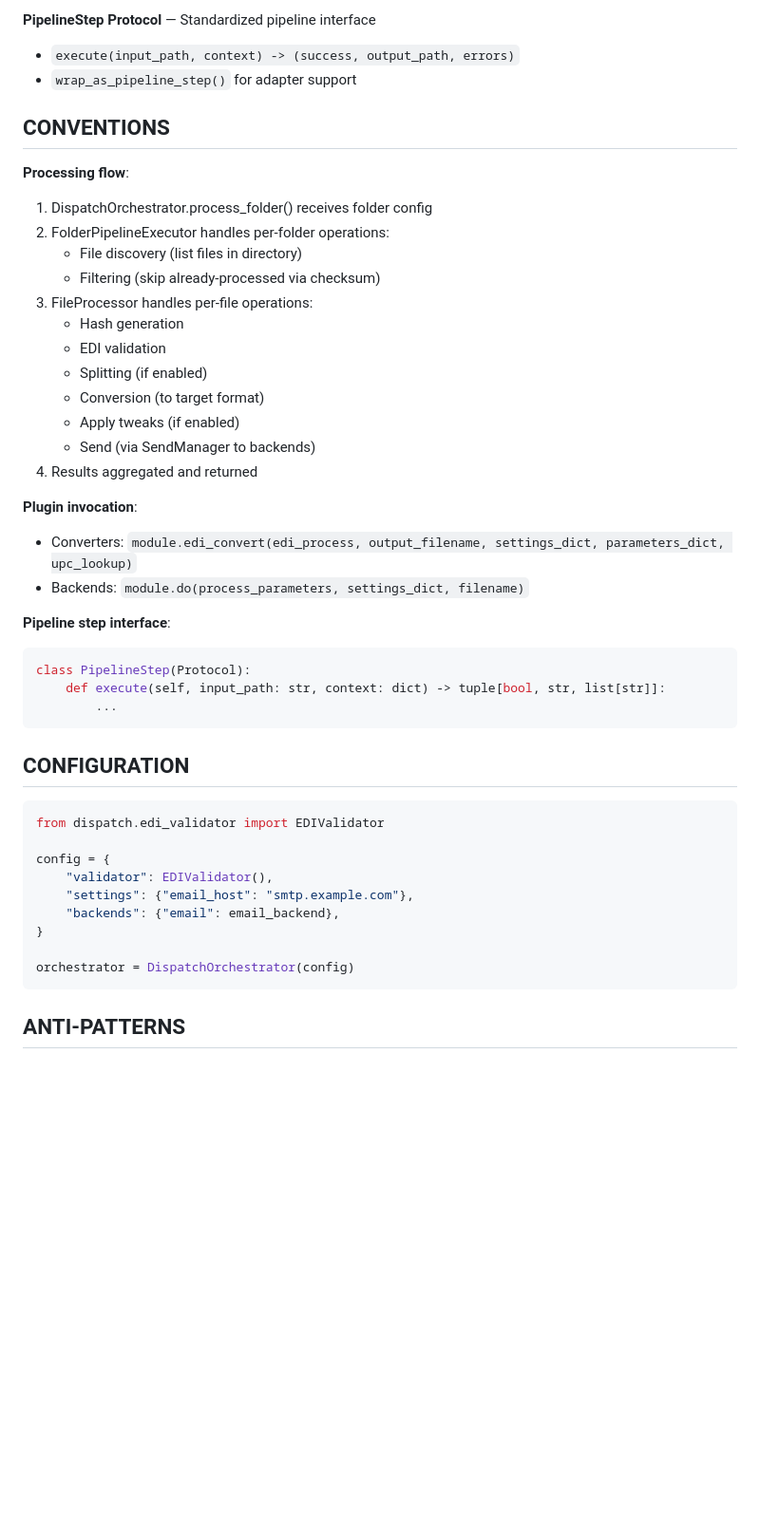
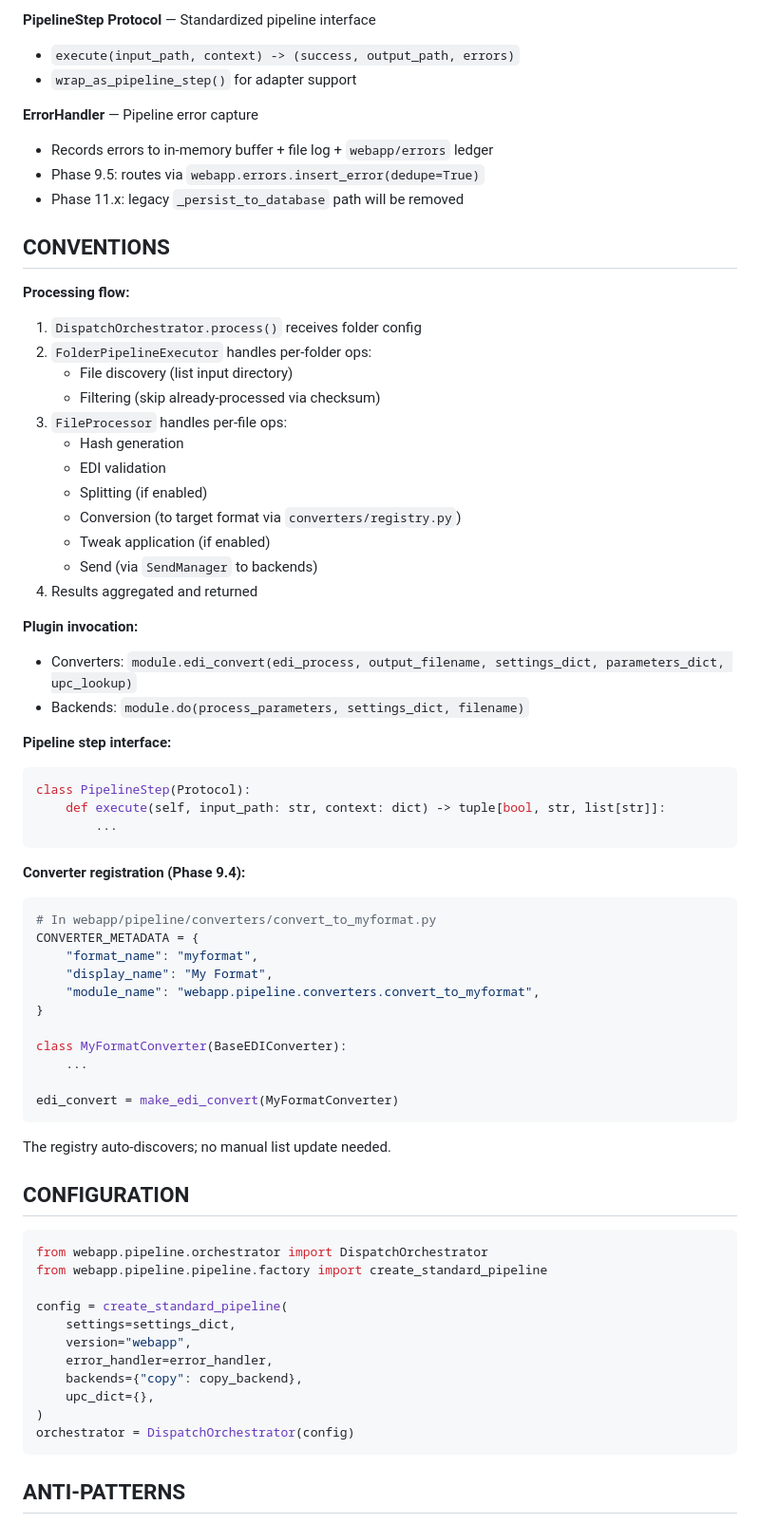
Before and after one commit to dtg01100/batch-file-processor, a Markdown page: webapp/pipeline/AGENTS.md, the part around one of its changes. Shown at 95% size. GitHub-like rendering; blank space fills up the shorter version.

````diff
--- a/webapp/pipeline/AGENTS.md
+++ b/webapp/pipeline/AGENTS.md
@@ -65,44 +85,68 @@ webapp/pipeline/
 - `execute(input_path, context) -> (success, output_path, errors)`
 - `wrap_as_pipeline_step()` for adapter support
 
+**ErrorHandler** — Pipeline error capture
+- Records errors to in-memory buffer + file log + `webapp/errors` ledger
+- Phase 9.5: routes via `webapp.errors.insert_error(dedupe=True)`
+- Phase 11.x: legacy `_persist_to_database` path will be removed
+
 ## CONVENTIONS
 
-**Processing flow**:
-1. DispatchOrchestrator.process_folder() receives folder config
-2. FolderPipelineExecutor handles per-folder operations:
-   - File discovery (list files in directory)
+**Processing flow:**
+1. `DispatchOrchestrator.process()` receives folder config
+2. `FolderPipelineExecutor` handles per-folder ops:
+   - File discovery (list input directory)
    - Filtering (skip already-processed via checksum)
-3. FileProcessor handles per-file operations:
+3. `FileProcessor` handles per-file ops:
    - Hash generation
    - EDI validation
    - Splitting (if enabled)
-   - Conversion (to target format)
-   - Apply tweaks (if enabled)
-   - Send (via SendManager to backends)
+   - Conversion (to target format via `converters/registry.py`)
+   - Tweak application (if enabled)
+   - Send (via `SendManager` to backends)
 4. Results aggregated and returned
 
-**Plugin invocation**:
+**Plugin invocation:**
 - Converters: `module.edi_convert(edi_process, output_filename, settings_dict, parameters_dict, upc_lookup)`
 - Backends: `module.do(process_parameters, settings_dict, filename)`
 
-**Pipeline step interface**:
+**Pipeline step interface:**
 ```python
 class PipelineStep(Protocol):
     def execute(self, input_path: str, context: dict) -> tuple[bool, str, list[str]]:
         ...
 ```
 
+**Converter registration (Phase 9.4):**
+```python
+# In webapp/pipeline/converters/convert_to_myformat.py
+CONVERTER_METADATA = {
+    "format_name": "myformat",
+    "display_name": "My Format",
+    "module_name": "webapp.pipeline.converters.convert_to_myformat",
+}
+
+class MyFormatConverter(BaseEDIConverter):
+    ...
+
+edi_convert = make_edi_convert(MyFormatConverter)
+```
+
+The registry auto-discovers; no manual list update needed.
+
 ## CONFIGURATION
 
 ```python
-from dispatch.edi_validator import EDIValidator
+from webapp.pipeline.orchestrator import DispatchOrchestrator
+from webapp.pipeline.pipeline.factory import create_standard_pipeline
 
-config = {
-    "validator": EDIValidator(),
-    "settings": {"email_host": "smtp.example.com"},
-    "backends": {"email": email_backend},
-}
-
+config = create_standard_pipeline(
+    settings=settings_dict,
+    version="webapp",
+    error_handler=error_handler,
+    backends={"copy": copy_backend},
+    upc_dict={},
+)
 orchestrator = DispatchOrchestrator(config)
 ```
 
````
Also changed, not shown: other parts of webapp/pipeline/AGENTS.md (+74 -36 lines).
